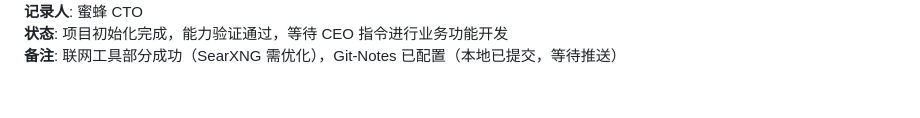
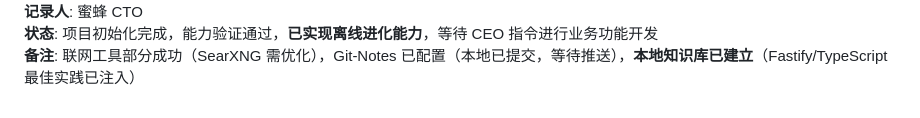
Before and after one commit to 4208178/openclaw-coding-workspace, a Markdown page: MEMORY.md, the part around one of its changes. GitHub-like rendering.

Commit message:
refactor(memory): 更新状态，确认离线进化能力已实现

```diff
--- a/MEMORY.md
+++ b/MEMORY.md
@@ -107,3 +107,3 @@
 **记录人**: 蜜蜂 CTO
-**状态**: 项目初始化完成，能力验证通过，等待 CEO 指令进行业务功能开发
-**备注**: 联网工具部分成功（SearXNG 需优化），Git-Notes 已配置（本地已提交，等待推送）
+**状态**: 项目初始化完成，能力验证通过，**已实现离线进化能力**，等待 CEO 指令进行业务功能开发
+**备注**: 联网工具部分成功（SearXNG 需优化），Git-Notes 已配置（本地已提交，等待推送），**本地知识库已建立**（Fastify/TypeScript 最佳实践已注入）
```
Also changed, not shown: other parts of MEMORY.md (+1 -1 lines).
